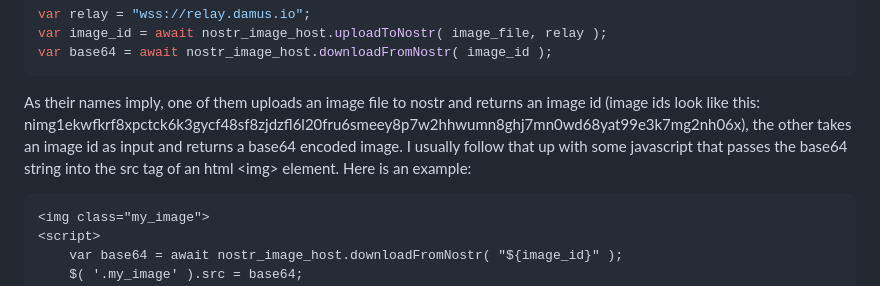
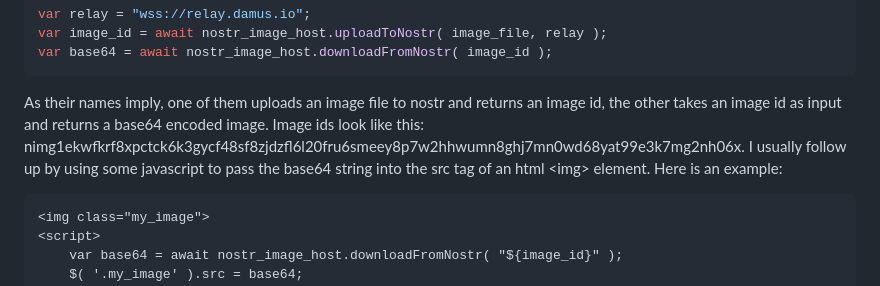
Before and after one commit to supertestnet/nostr-image-host, a Markdown page: README.md, the part around the change. GitHub-like rendering.

````diff
--- a/README.md
+++ b/README.md
@@ -32,7 +32,7 @@ var image_id = await nostr_image_host.uploadToNostr( image_file, relay );
 var base64 = await nostr_image_host.downloadFromNostr( image_id );
 ```
 
-As their names imply, one of them uploads an image file to nostr and returns an image id (image ids look like this: nimg1ekwfkrf8xpctck6k3gycf48sf8zjdzfl6l20fru6smeey8p7w2hhwumn8ghj7mn0wd68yat99e3k7mg2nh06x), the other takes an image id as input and returns a base64 encoded image. I usually follow that up with some javascript that passes the base64 string into the src tag of an html &lt;img&gt; element. Here is an example:
+As their names imply, one of them uploads an image file to nostr and returns an image id, the other takes an image id as input and returns a base64 encoded image. Image ids look like this: nimg1ekwfkrf8xpctck6k3gycf48sf8zjdzfl6l20fru6smeey8p7w2hhwumn8ghj7mn0wd68yat99e3k7mg2nh06x. I usually follow up by using some javascript to pass the base64 string into the src tag of an html &lt;img&gt; element. Here is an example:
 
 ```html
 <img class="my_image">
````
